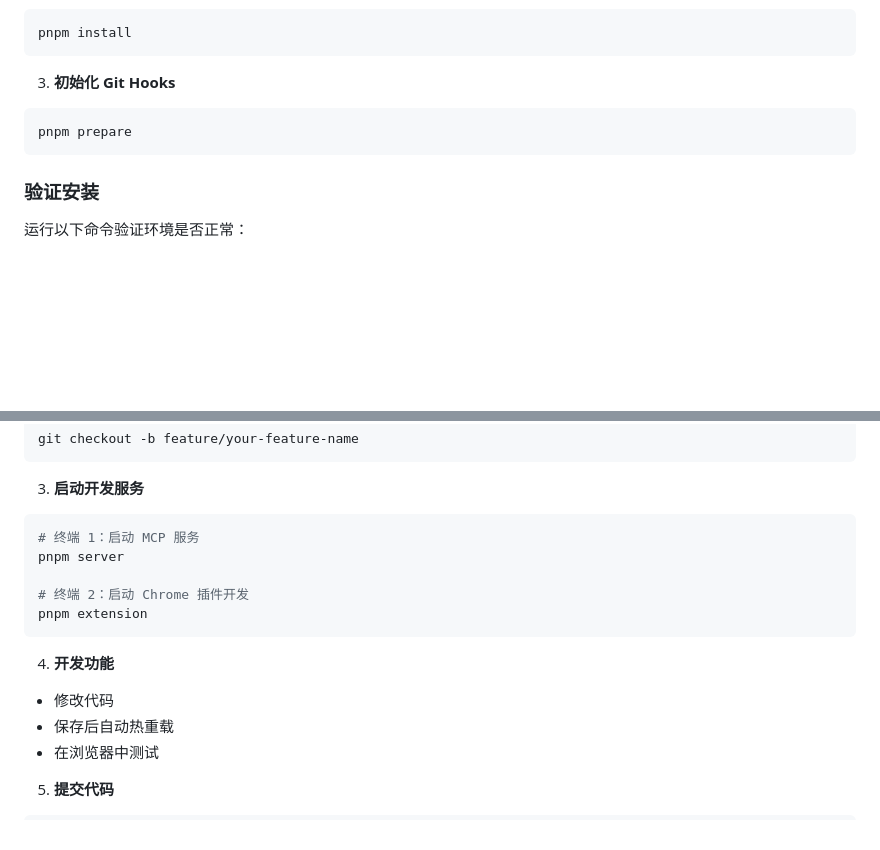
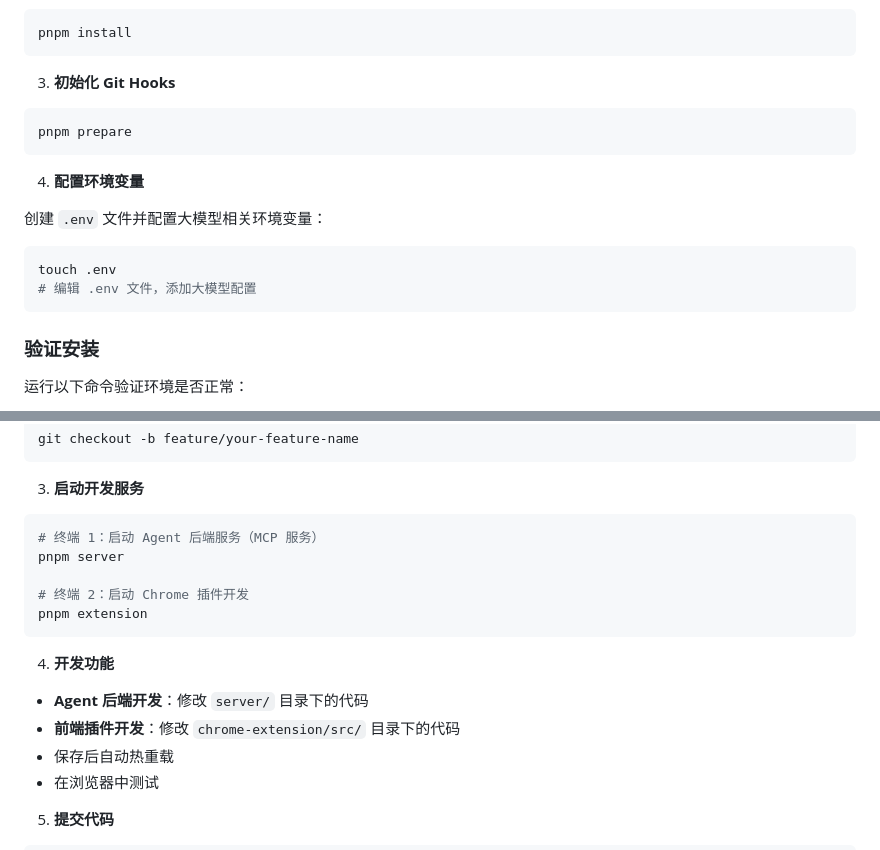
Before and after one commit to Maxkim321/mcp-browser-analyzer, a Markdown page: docs/DEVELOPMENT.md, 2 parts joined by grey strips. Rendered like a GitHub page; blank space fills up the shorter version.

````diff
--- a/docs/DEVELOPMENT.md
+++ b/docs/DEVELOPMENT.md
@@ -85,6 +93,15 @@ pnpm install
 pnpm prepare
 ```
 
+4. **配置环境变量**
+
+创建 `.env` 文件并配置大模型相关环境变量：
+
+```bash
+touch .env
+# 编辑 .env 文件，添加大模型配置
+```
+
 ### 验证安装
 
 运行以下命令验证环境是否正常：
@@ -117,7 +134,7 @@ git checkout -b feature/your-feature-name
 3. **启动开发服务**
 
 ```bash
-# 终端 1：启动 MCP 服务
+# 终端 1：启动 Agent 后端服务（MCP 服务）
 pnpm server
 
 # 终端 2：启动 Chrome 插件开发
@@ -126,7 +143,8 @@ pnpm extension
 
 4. **开发功能**
 
-- 修改代码
+- **Agent 后端开发**：修改 `server/` 目录下的代码
+- **前端插件开发**：修改 `chrome-extension/src/` 目录下的代码
 - 保存后自动热重载
 - 在浏览器中测试
 
````
Also changed, not shown: other parts of docs/DEVELOPMENT.md (+29 -21 lines).
